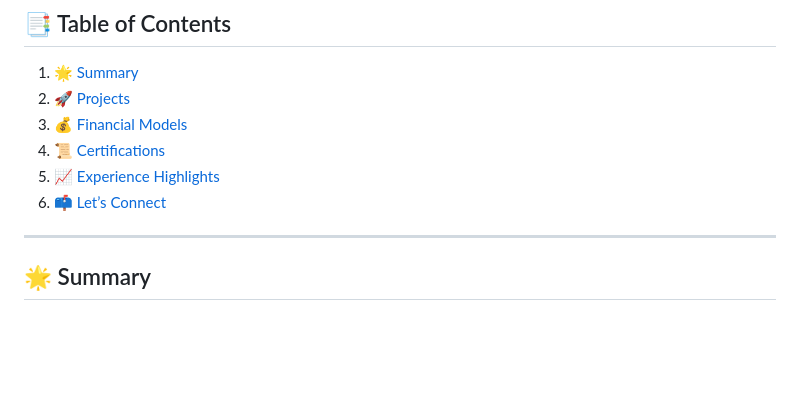
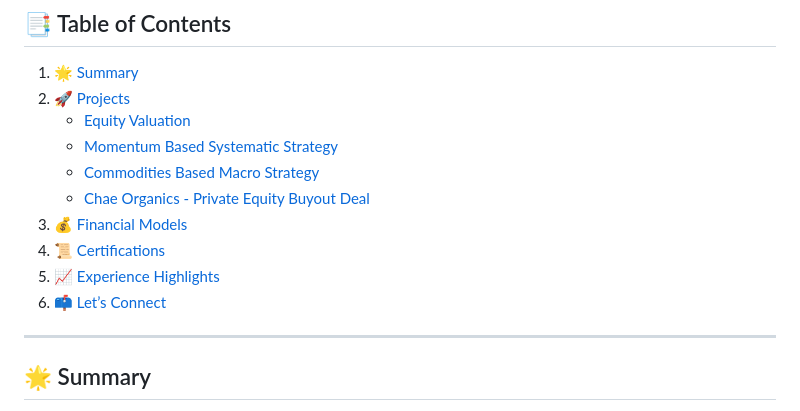
Before and after one commit to Yashgrwl71/Yashgrwl71, a Markdown page: README.md, the part around one of its changes. GitHub-like rendering; blank space fills up the shorter version.

```diff
--- a/README.md
+++ b/README.md
@@ -13,10 +13,14 @@
 
 1. [🌟 Summary](#-summary)
 2. [🚀 Projects](#-projects)
-3. [💰 Financial Models](#-financial-models)
-4. [📜 Certifications](#-certifications)
-5. [📈 Experience Highlights](#-experience-highlights)
-6. [📫 Let’s Connect](#-lets-connect)
+    - [Equity Valuation](#Equity-Valuation)
+    - [Momentum Based Systematic Strategy](#Momentum-Based-Systematic-Strategy)
+    - [Commodities Based Macro Strategy](#Commodities-Based-Macro-Strategy)
+    - [Chae Organics - Private Equity Buyout Deal](#Chae-Organics---Private-Equity-Buyout-deal)
+4. [💰 Financial Models](#-financial-models)
+5. [📜 Certifications](#-certifications)
+6. [📈 Experience Highlights](#-experience-highlights)
+7. [📫 Let’s Connect](#-lets-connect)
 
 ---
 
```
Also changed, not shown: other parts of README.md (+38 -12 lines).
